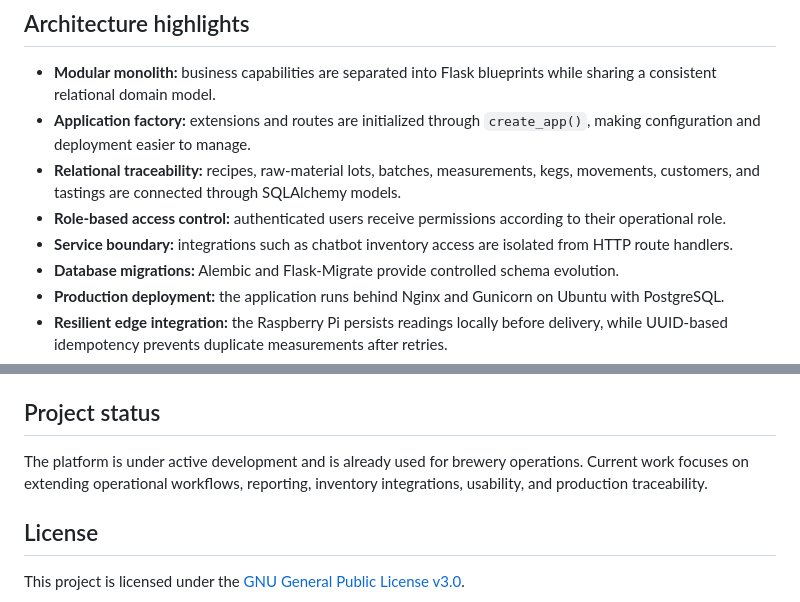
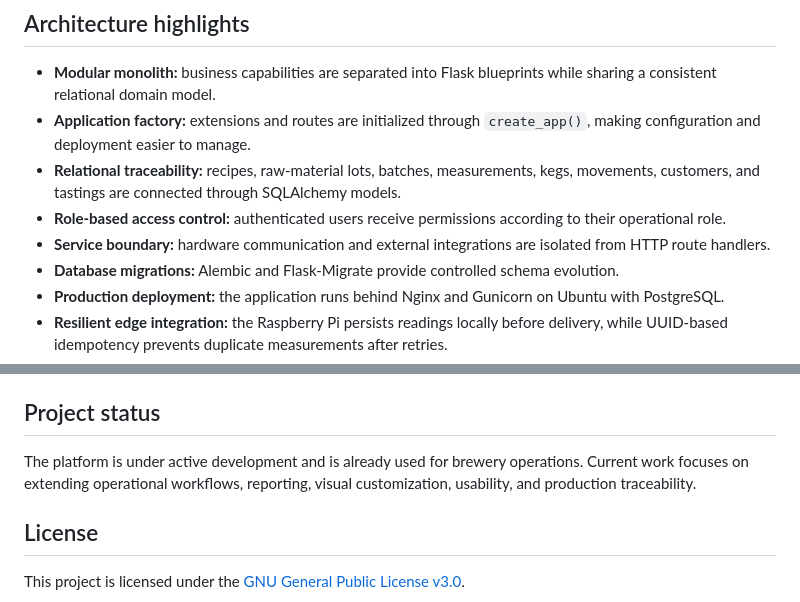
Before and after one commit to afosorioh/brewadministrator, a Markdown page: README.md, 2 parts joined by grey strips. Drawn GitHub-style.

```diff
--- a/README.md
+++ b/README.md
@@ -159,7 +172,7 @@ brewadministrator/
 - **Application factory:** extensions and routes are initialized through `create_app()`, making configuration and deployment easier to manage.
 - **Relational traceability:** recipes, raw-material lots, batches, measurements, kegs, movements, customers, and tastings are connected through SQLAlchemy models.
 - **Role-based access control:** authenticated users receive permissions according to their operational role.
-- **Service boundary:** integrations such as chatbot inventory access are isolated from HTTP route handlers.
+- **Service boundary:** hardware communication and external integrations are isolated from HTTP route handlers.
 - **Database migrations:** Alembic and Flask-Migrate provide controlled schema evolution.
 - **Production deployment:** the application runs behind Nginx and Gunicorn on Ubuntu with PostgreSQL.
 - **Resilient edge integration:** the Raspberry Pi persists readings locally before delivery, while UUID-based idempotency prevents duplicate measurements after retries.
@@ -228,7 +241,7 @@ Raw-material quality certificates are stored outside the public static directory
 
 ## Project status
 
-The platform is under active development and is already used for brewery operations. Current work focuses on extending operational workflows, reporting, inventory integrations, usability, and production traceability.
+The platform is under active development and is already used for brewery operations. Current work focuses on extending operational workflows, reporting, visual customization, usability, and production traceability.
 
 ## License
 
```
Also changed, not shown: other parts of README.md (+23 -10 lines).
